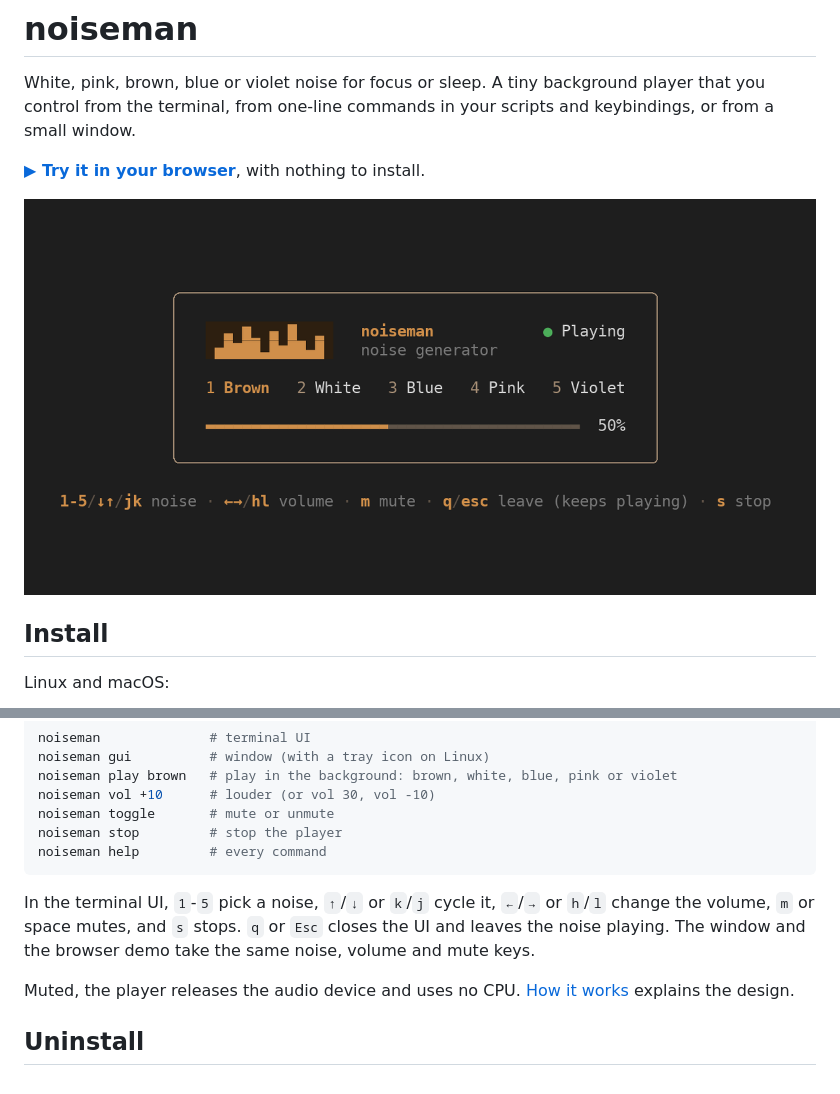
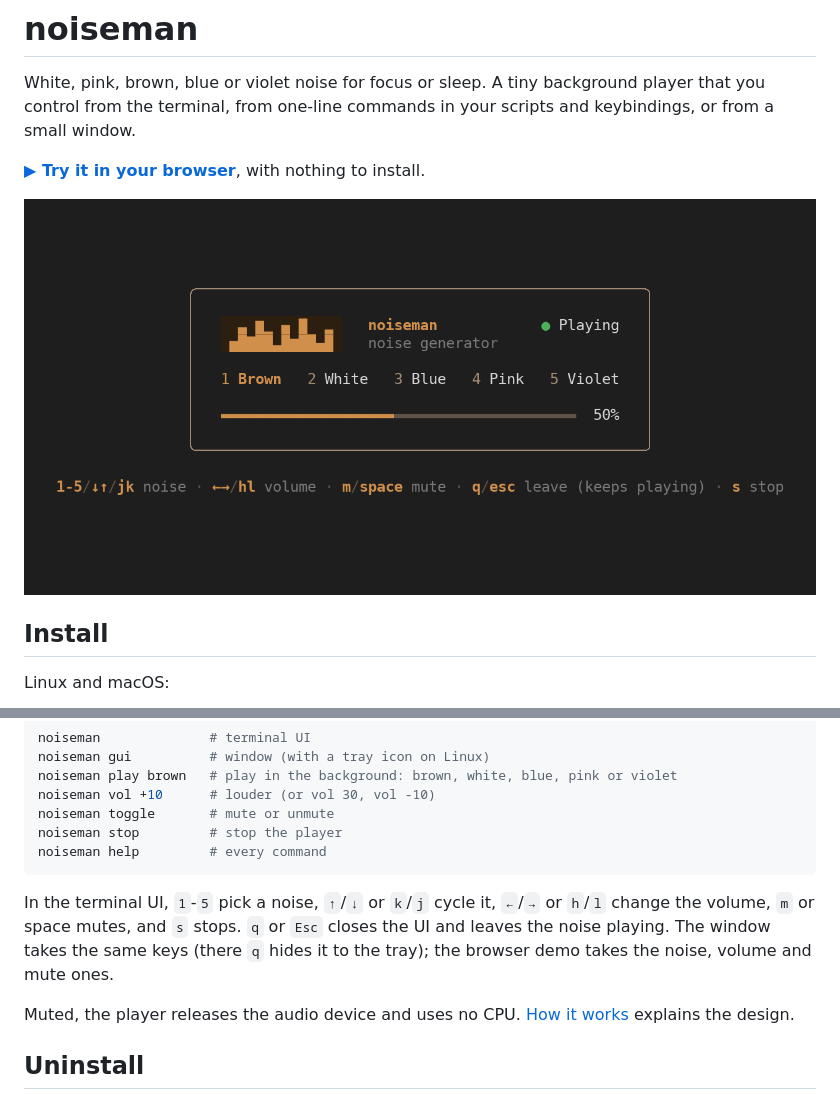
Before and after one commit to roudy16/noiseman, a Markdown page: README.md, 2 parts joined by grey strips. Rendered like a GitHub page; pictures changed too: assets/noiseman-tui.png.

````diff
--- a/README.md
+++ b/README.md
@@ -38,8 +38,8 @@ noiseman help         # every command
 ```
 
 In the terminal UI, `1`-`5` pick a noise, `↑`/`↓` or `k`/`j` cycle it, `←`/`→` or `h`/`l` change the volume, `m` or
-space mutes, and `s` stops. `q` or `Esc` closes the UI and leaves the noise playing. The window and the browser demo
-take the same noise, volume and mute keys.
+space mutes, and `s` stops. `q` or `Esc` closes the UI and leaves the noise playing. The window takes the same keys
+(there `q` hides it to the tray); the browser demo takes the noise, volume and mute ones.
 
 Muted, the player releases the audio device and uses no CPU.
 [How it works](https://roudy16.github.io/noiseman/architecture/) explains the design.
````
Also changed, not shown: DESIGN.md (+4 -2 lines), assets/noiseman-web.png, 6 other files.
